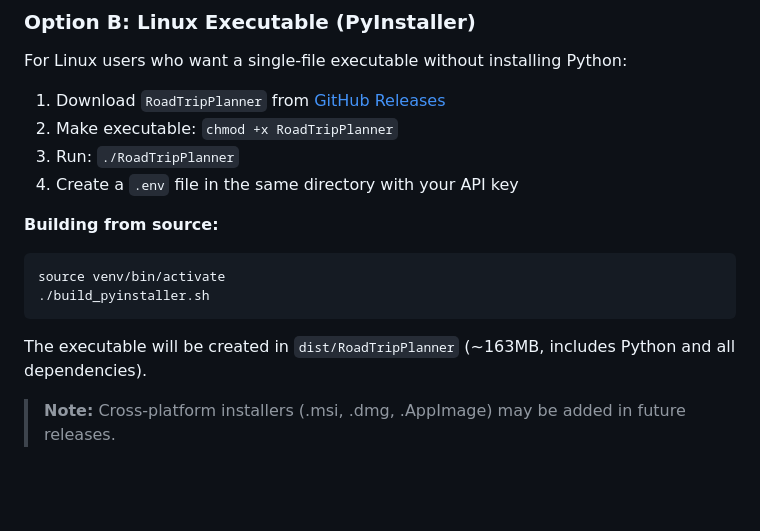
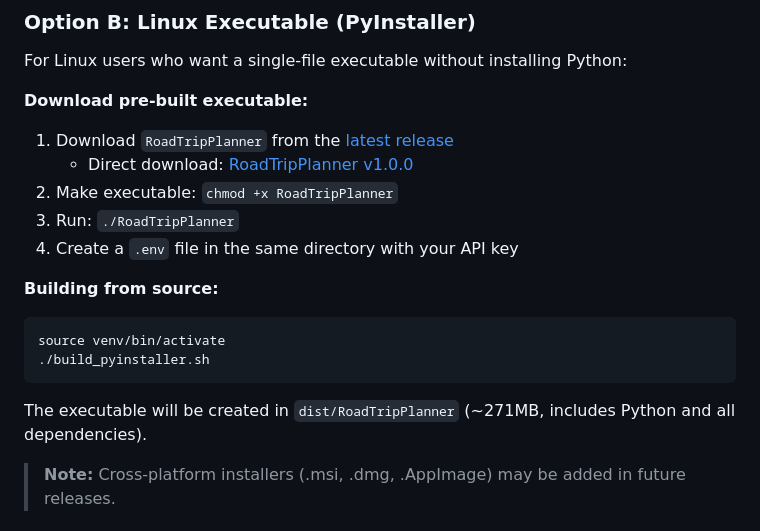
Before and after one commit to KM4HQZ/road-trip-planner, a Markdown page: README.md, the part around the change. Drawn GitHub-style; blank space fills up the shorter version.

Commit message:
Add direct download links to v1.0.0 release in README

````diff
--- a/README.md
+++ b/README.md
@@ -106,7 +106,9 @@ pip install -r requirements.txt
 
 For Linux users who want a single-file executable without installing Python:
 
-1. Download `RoadTripPlanner` from [GitHub Releases](https://github.com/KM4HQZ/road-trip-planner/releases)
+**Download pre-built executable:**
+1. Download `RoadTripPlanner` from the [latest release](https://github.com/KM4HQZ/road-trip-planner/releases/latest)
+   - Direct download: [RoadTripPlanner v1.0.0](https://github.com/KM4HQZ/road-trip-planner/releases/download/v1.0.0/RoadTripPlanner)
 2. Make executable: `chmod +x RoadTripPlanner`
 3. Run: `./RoadTripPlanner`
 4. Create a `.env` file in the same directory with your API key
@@ -117,7 +119,7 @@ source venv/bin/activate
 ./build_pyinstaller.sh
 ```
 
-The executable will be created in `dist/RoadTripPlanner` (~163MB, includes Python and all dependencies).
+The executable will be created in `dist/RoadTripPlanner` (~271MB, includes Python and all dependencies).
 
 > **Note:** Cross-platform installers (.msi, .dmg, .AppImage) may be added in future releases.
 
````
